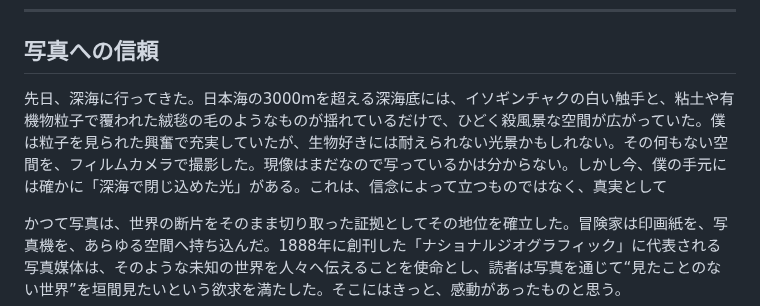
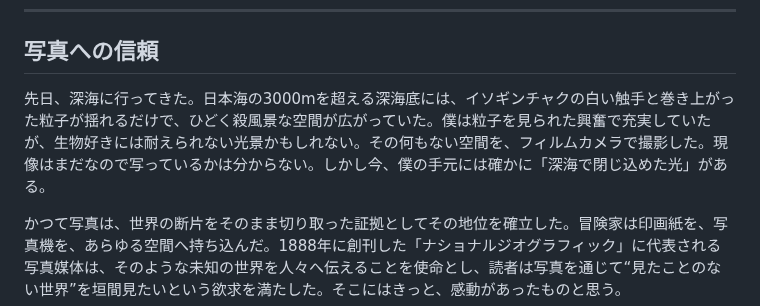
Before and after one commit to yasuhitoHayashi/yasuhitoHayashi.github.io, a Markdown page: posts/photos.md, the part around the change. Rendered like a GitHub page.

```diff
--- a/posts/photos.md
+++ b/posts/photos.md
@@ -5,7 +5,7 @@ September-14-2025
 
 ## 写真への信頼
 
-先日、深海に行ってきた。日本海の3000mを超える深海底には、イソギンチャクの白い触手と、粘土や有機物粒子で覆われた絨毯の毛のようなものが揺れているだけで、ひどく殺風景な空間が広がっていた。僕は粒子を見られた興奮で充実していたが、生物好きには耐えられない光景かもしれない。その何もない空間を、フィルムカメラで撮影した。現像はまだなので写っているかは分からない。しかし今、僕の手元には確かに「深海で閉じ込めた光」がある。これは、信念によって立つものではなく、真実として
+先日、深海に行ってきた。日本海の3000mを超える深海底には、イソギンチャクの白い触手と巻き上がった粒子が揺れるだけで、ひどく殺風景な空間が広がっていた。僕は粒子を見られた興奮で充実していたが、生物好きには耐えられない光景かもしれない。その何もない空間を、フィルムカメラで撮影した。現像はまだなので写っているかは分からない。しかし今、僕の手元には確かに「深海で閉じ込めた光」がある。
 
 かつて写真は、世界の断片をそのまま切り取った証拠としてその地位を確立した。冒険家は印画紙を、写真機を、あらゆる空間へ持ち込んだ。1888年に創刊した「ナショナルジオグラフィック」に代表される写真媒体は、そのような未知の世界を人々へ伝えることを使命とし、読者は写真を通じて“見たことのない世界”を垣間見たいという欲求を満たした。そこにはきっと、感動があったものと思う。
 
```
